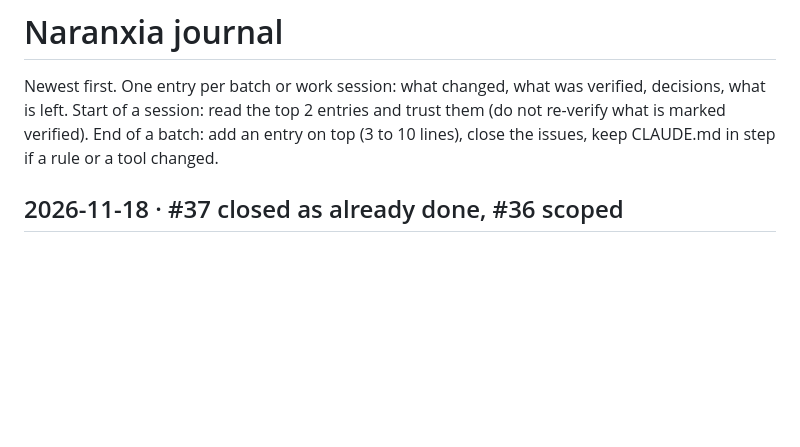
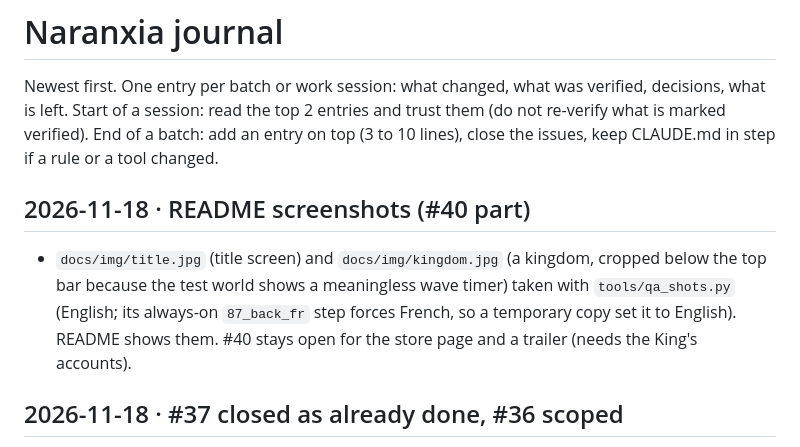
Before and after one commit to Naraige/naranxia, a Markdown page: docs/JOURNAL.md, the part around the change. GitHub-like rendering; blank space fills up the shorter version.

```diff
--- a/docs/JOURNAL.md
+++ b/docs/JOURNAL.md
@@ -3,6 +3,10 @@
 Newest first. One entry per batch or work session: what changed, what was verified, decisions, what is left.
 Start of a session: read the top 2 entries and trust them (do not re-verify what is marked verified).
 End of a batch: add an entry on top (3 to 10 lines), close the issues, keep CLAUDE.md in step if a rule or a tool changed.
+
+## 2026-11-18 · README screenshots (#40 part)
+
+- `docs/img/title.jpg` (title screen) and `docs/img/kingdom.jpg` (a kingdom, cropped below the top bar because the test world shows a meaningless wave timer) taken with `tools/qa_shots.py` (English; its always-on `87_back_fr` step forces French, so a temporary copy set it to English). README shows them. #40 stays open for the store page and a trailer (needs the King's accounts).
 
 ## 2026-11-18 · #37 closed as already done, #36 scoped
 
```
Also changed, not shown: README.md (+4 -0 lines), docs/img/kingdom.jpg (added), docs/img/title.jpg (added).
